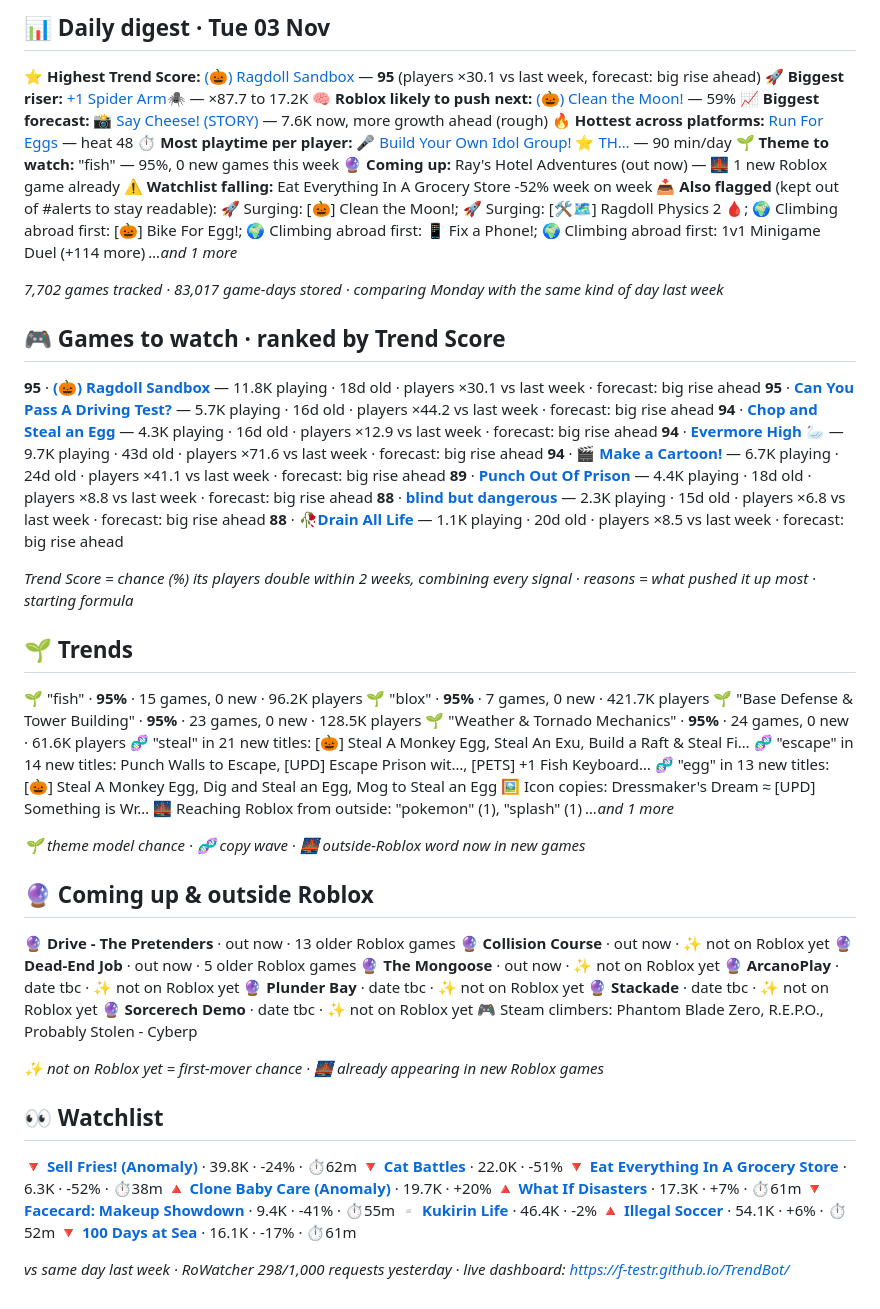
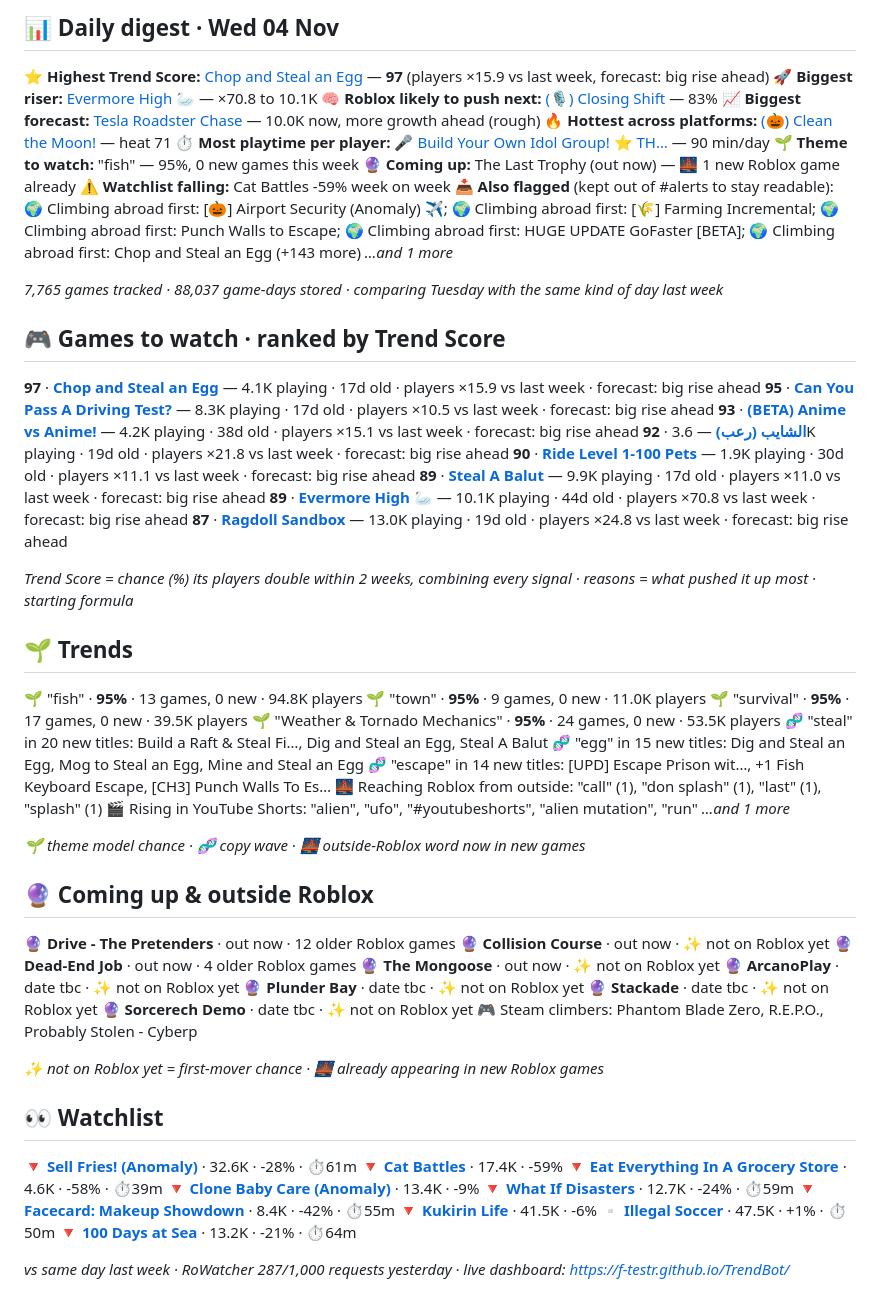
Before and after one commit to F-TestR/TrendBot, a Markdown page: reports/digest.md, the part around one of its changes. Rendered like a GitHub page.

Commit message:
Reports for 2026-11-04

```diff
--- a/reports/digest.md
+++ b/reports/digest.md
@@ -2,53 +2,53 @@
 
-## 📊 Daily digest · Tue 03 Nov
+## 📊 Daily digest · Wed 04 Nov
 
-⭐ **Highest Trend Score:** [(🎃) Ragdoll Sandbox](https://www.roblox.com/games/113398609378596) — **95** (players ×30.1 vs last week, forecast: big rise ahead)
-🚀 **Biggest riser:** [+1 Spider Arm🕷️](https://www.roblox.com/games/117734411290994) — ×87.7 to 17.2K
-🧠 **Roblox likely to push next:** [(🎃) Clean the Moon!](https://www.roblox.com/games/76678170614451) — 59%
-📈 **Biggest forecast:** [📸 Say Cheese! (STORY)](https://www.roblox.com/games/100453542816833) — 7.6K now, more growth ahead (rough)
-🔥 **Hottest across platforms:** [Run For Eggs](https://rowatcher.com/games/10767735339) — heat 48
+⭐ **Highest Trend Score:** [Chop and Steal an Egg](https://www.roblox.com/games/135361740992269) — **97** (players ×15.9 vs last week, forecast: big rise ahead)
+🚀 **Biggest riser:** [Evermore High 🦢](https://www.roblox.com/games/138636753681976) — ×70.8 to 10.1K
+🧠 **Roblox likely to push next:** [(🎙️) Closing Shift](https://www.roblox.com/games/118297934142609) — 83%
+📈 **Biggest forecast:** [Tesla Roadster Chase](https://www.roblox.com/games/122379697375766) — 10.0K now, more growth ahead (rough)
+🔥 **Hottest across platforms:** [(🎃) Clean the Moon!](https://www.roblox.com/games/76678170614451) — heat 71
 ⏱ **Most playtime per player:** [🎤 Build Your Own Idol Group! ⭐ TH…](https://www.roblox.com/games/100472910374513) — 90 min/day
 🌱 **Theme to watch:** "fish" — 95%, 0 new games this week
-🔮 **Coming up:** Ray's Hotel Adventures (out now) — 🌉 1 new Roblox game already
-⚠️ **Watchlist falling:** Eat Everything In A Grocery Store -52% week on week
-📥 **Also flagged** (kept out of #alerts to stay readable): 🚀 Surging: [🎃] Clean the Moon!; 🚀 Surging: [🛠️🗺️] Ragdoll Physics 2 🩸; 🌍 Climbing abroad first: [🎃] Bike For Egg!; 🌍 Climbing abroad first: 📱 Fix a Phone!; 🌍 Climbing abroad first: 1v1 Minigame Duel (+114 more)
+🔮 **Coming up:** The Last Trophy (out now) — 🌉 1 new Roblox game already
+⚠️ **Watchlist falling:** Cat Battles -59% week on week
+📥 **Also flagged** (kept out of #alerts to stay readable): 🌍 Climbing abroad first: [🎃] Airport Security (Anomaly) ✈️; 🌍 Climbing abroad first: [🌾] Farming Incremental; 🌍 Climbing abroad first: Punch Walls to Escape; 🌍 Climbing abroad first: HUGE UPDATE GoFaster [BETA]; 🌍 Climbing abroad first: Chop and Steal an Egg (+143 more)
 _…and 1 more_
 
-_7,702 games tracked · 83,017 game-days stored · comparing Monday with the same kind of day last week_
+_7,765 games tracked · 88,037 game-days stored · comparing Tuesday with the same kind of day last week_
 
 ## 🎮 Games to watch · ranked by Trend Score
 
-**95** · **[(🎃) Ragdoll Sandbox](https://www.roblox.com/games/113398609378596)** — 11.8K playing · 18d old · players ×30.1 vs last week · forecast: big rise ahead
-**95** · **[Can You Pass A Driving Test?](https://www.roblox.com/games/91652462379782)** — 5.7K playing · 16d old · players ×44.2 vs last week · forecast: big rise ahead
-**94** · **[Chop and Steal an Egg](https://www.roblox.com/games/135361740992269)** — 4.3K playing · 16d old · players ×12.9 vs last week · forecast: big rise ahead
-**94** · **[Evermore High 🦢](https://www.roblox.com/games/138636753681976)** — 9.7K playing · 43d old · players ×71.6 vs last week · forecast: big rise ahead
-**94** · **[🎬 Make a Cartoon!](https://www.roblox.com/games/139611482808453)** — 6.7K playing · 24d old · players ×41.1 vs last week · forecast: big rise ahead
-**89** · **[Punch Out Of Prison](https://www.roblox.com/games/87263150662976)** — 4.4K playing · 18d old · players ×8.8 vs last week · forecast: big rise ahead
-**88** · **[blind but dangerous](https://www.roblox.com/games/112270456220062)** — 2.3K playing · 15d old · players ×6.8 vs last week · forecast: big rise ahead
-**88** · **[🥀Drain All Life](https://rowatcher.com/games/10770784203)** — 1.1K playing · 20d old · players ×8.5 vs last week · forecast: big rise ahead
+**97** · **[Chop and Steal an Egg](https://www.roblox.com/games/135361740992269)** — 4.1K playing · 17d old · players ×15.9 vs last week · forecast: big rise ahead
+**95** · **[Can You Pass A Driving Test?](https://www.roblox.com/games/91652462379782)** — 8.3K playing · 17d old · players ×10.5 vs last week · forecast: big rise ahead
+**93** · **[(BETA) Anime vs Anime!](https://www.roblox.com/games/80007766855741)** — 4.2K playing · 38d old · players ×15.1 vs last week · forecast: big rise ahead
+**92** · **[الشايب (رعب)](https://www.roblox.com/games/105392365120750)** — 3.6K playing · 19d old · players ×21.8 vs last week · forecast: big rise ahead
+**90** · **[Ride Level 1-100 Pets](https://rowatcher.com/games/10769541433)** — 1.9K playing · 30d old · players ×11.1 vs last week · forecast: big rise ahead
+**89** · **[Steal A Balut](https://www.roblox.com/games/90773083590844)** — 9.9K playing · 17d old · players ×11.0 vs last week · forecast: big rise ahead
+**89** · **[Evermore High 🦢](https://www.roblox.com/games/138636753681976)** — 10.1K playing · 44d old · players ×70.8 vs last week · forecast: big rise ahead
+**87** · **[Ragdoll Sandbox](https://www.roblox.com/games/113398609378596)** — 13.0K playing · 19d old · players ×24.8 vs last week · forecast: big rise ahead
 
 _Trend Score = chance (%) its players double within 2 weeks, combining every signal · reasons = what pushed it up most · starting formula_
 
 ## 🌱 Trends
 
-🌱 "fish" · **95%** · 15 games, 0 new · 96.2K players
-🌱 "blox" · **95%** · 7 games, 0 new · 421.7K players
-🌱 "Base Defense & Tower Building" · **95%** · 23 games, 0 new · 128.5K players
-🌱 "Weather & Tornado Mechanics" · **95%** · 24 games, 0 new · 61.6K players
-🧬 "steal" in 21 new titles: [🎃] Steal A Monkey Egg, Steal An Exu, Build a Raft & Steal Fi…
-🧬 "escape" in 14 new titles: Punch Walls to Escape, [UPD] Escape Prison wit…, [PETS] +1 Fish Keyboard…
-🧬 "egg" in 13 new titles: [🎃] Steal A Monkey Egg, Dig and Steal an Egg, Mog to Steal an Egg
-🖼️ Icon copies: Dressmaker's Dream ≈ [UPD] Something is Wr…
-🌉 Reaching Roblox from outside: "pokemon" (1), "splash" (1)
+🌱 "fish" · **95%** · 13 games, 0 new · 94.8K players
+🌱 "town" · **95%** · 9 games, 0 new · 11.0K players
+🌱 "survival" · **95%** · 17 games, 0 new · 39.5K players
+🌱 "Weather & Tornado Mechanics" · **95%** · 24 games, 0 new · 53.5K players
+🧬 "steal" in 20 new titles: Build a Raft & Steal Fi…, Dig and Steal an Egg, Steal A Balut
+🧬 "egg" in 15 new titles: Dig and Steal an Egg, Mog to Steal an Egg, Mine and Steal an Egg
+🧬 "escape" in 14 new titles: [UPD] Escape Prison wit…, +1 Fish Keyboard Escape, [CH3] Punch Walls To Es…
+🌉 Reaching Roblox from outside: "call" (1), "don splash" (1), "last" (1), "splash" (1)
+🎬 Rising in YouTube Shorts: "alien", "ufo", "#youtubeshorts", "alien mutation", "run"
 _…and 1 more_
 
 _🌱 theme model chance · 🧬 copy wave · 🌉 outside-Roblox word now in new games_
 
 ## 🔮 Coming up & outside Roblox
 
-🔮 **Drive - The Pretenders** · out now · 13 older Roblox games
+🔮 **Drive - The Pretenders** · out now · 12 older Roblox games
 🔮 **Collision Course** · out now · ✨ not on Roblox yet
-🔮 **Dead-End Job** · out now · 5 older Roblox games
+🔮 **Dead-End Job** · out now · 4 older Roblox games
 🔮 **The Mongoose** · out now · ✨ not on Roblox yet
 🔮 **ArcanoPlay** · date tbc · ✨ not on Roblox yet
 🔮 **Plunder Bay** · date tbc · ✨ not on Roblox yet
@@ -60,14 +60,14 @@ _✨ not on Roblox yet = first-mover chance · 🌉 already appearing in new Rob
 
 ## 👀 Watchlist
 
-🔻 **[Sell Fries! (Anomaly)](https://www.roblox.com/games/94891079210424)** · 39.8K · -24% · ⏱62m
-🔻 **[Cat Battles](https://www.roblox.com/games/130906410042392)** · 22.0K · -51%
-🔻 **[Eat Everything In A Grocery Store](https://www.roblox.com/games/128201586883489)** · 6.3K · -52% · ⏱38m
-🔺 **[Clone Baby Care (Anomaly)](https://www.roblox.com/games/87346021451395)** · 19.7K · +20%
-🔺 **[What If Disasters](https://www.roblox.com/games/109440485612336)** · 17.3K · +7% · ⏱61m
-🔻 **[Facecard: Makeup Showdown](https://www.roblox.com/games/72293101527469)** · 9.4K · -41% · ⏱55m
-▫️ **[Kukirin Life](https://www.roblox.com/games/122840796290491)** · 46.4K · -2%
-🔺 **[Illegal Soccer](https://www.roblox.com/games/126987974021910)** · 54.1K · +6% · ⏱52m
-🔻 **[100 Days at Sea](https://www.roblox.com/games/70411440483149)** · 16.1K · -17% · ⏱61m
+🔻 **[Sell Fries! (Anomaly)](https://www.roblox.com/games/94891079210424)** · 32.6K · -28% · ⏱61m
+🔻 **[Cat Battles](https://www.roblox.com/games/130906410042392)** · 17.4K · -59%
+🔻 **[Eat Everything In A Grocery Store](https://www.roblox.com/games/128201586883489)** · 4.6K · -58% · ⏱39m
+🔻 **[Clone Baby Care (Anomaly)](https://www.roblox.com/games/87346021451395)** · 13.4K · -9%
+🔻 **[What If Disasters](https://www.roblox.com/games/109440485612336)** · 12.7K · -24% · ⏱59m
+🔻 **[Facecard: Makeup Showdown](https://www.roblox.com/games/72293101527469)** · 8.4K · -42% · ⏱55m
+🔻 **[Kukirin Life](https://www.roblox.com/games/122840796290491)** · 41.5K · -6%
+▫️ **[Illegal Soccer](https://www.roblox.com/games/126987974021910)** · 47.5K · +1% · ⏱50m
+🔻 **[100 Days at Sea](https://www.roblox.com/games/70411440483149)** · 13.2K · -21% · ⏱64m
 
-_vs same day last week · RoWatcher 298/1,000 requests yesterday · live dashboard: https://f-testr.github.io/TrendBot/_
+_vs same day last week · RoWatcher 287/1,000 requests yesterday · live dashboard: https://f-testr.github.io/TrendBot/_
```
Also changed, not shown: other parts of reports/digest.md (+1 -1 lines).
